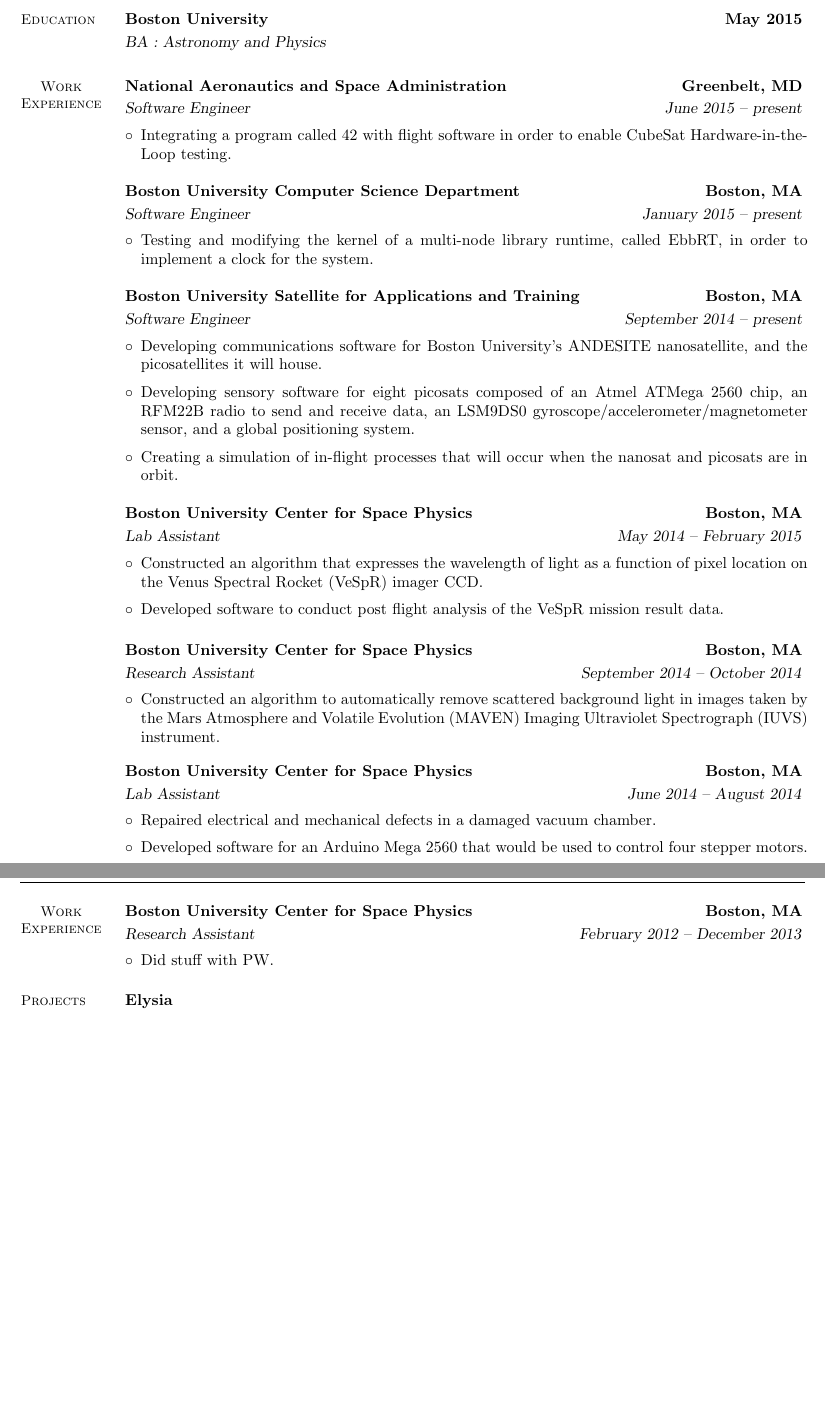
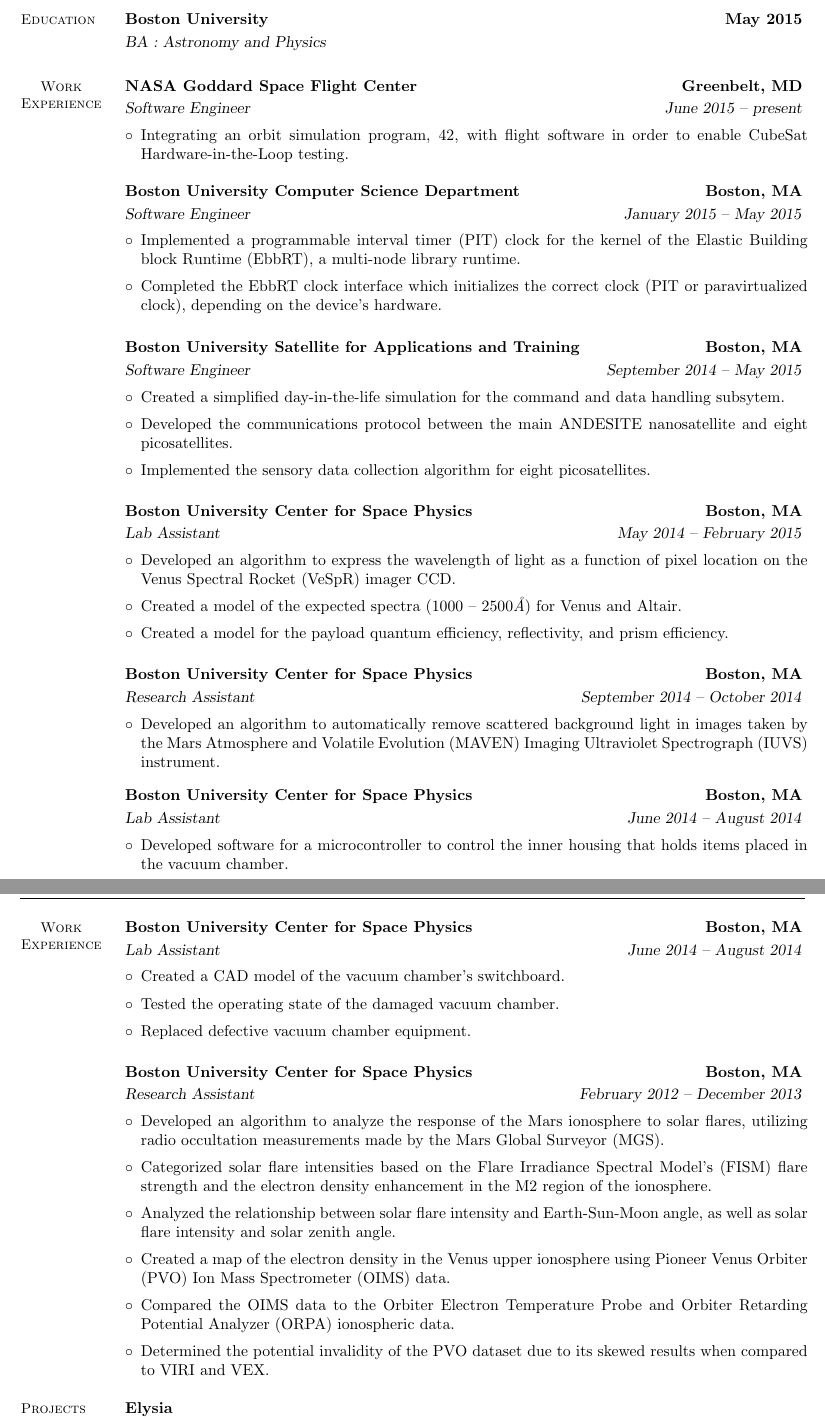
Before and after one commit to gabeg805/Resume, a LaTeX document (master.tex): two parts of pages 1 and 2 of 2, joined at a grey line, cut so that both start at the same text, the shorter picture padded with empty space. Compiled offline with pdfLaTeX.

Commit message:
Updated the master resume to include more information.

```diff
--- a/master.tex
+++ b/master.tex
@@ -132,12 +132,12 @@
   %% Experience
   \begin{ResumeWorkSection}{Work \\ Experience}
     %% NASA
-    \WorkEmployer{National Aeronautics and Space Administration}
+    \WorkEmployer{NASA Goddard Space Flight Center}
     \WorkLocation{Greenbelt, MD}
     \WorkPosition{Software Engineer}
     \WorkDate{June 2015 -- present}
-    \WorkItem{Integrating a program called 42 with flight software in order to
-      enable CubeSat Hardware-in-the-Loop testing.}
+    \WorkItem{Integrating an orbit simulation program, 42, with flight software
+      in order to enable CubeSat Hardware-in-the-Loop testing.}
   \end{ResumeWorkSection}
 
   %% EbbRT
@@ -145,10 +145,15 @@
     \WorkEmployer{Boston University Computer Science Department}
     \WorkLocation{Boston, MA}
     \WorkPosition{Software Engineer}
-    \WorkDate{January 2015 -- present}
-    \WorkItem{Testing and modifying the kernel of a multi-node library runtime,
-      called EbbRT, in order to implement a clock for the system.
-    }
+    \WorkDate{January 2015 -- May 2015}
+    & \begin{WorkItemize}
+        \item Implemented a programmable interval timer (PIT) clock for the
+          kernel of the Elastic Building block Runtime (EbbRT), a multi-node
+          library runtime.
+        \item Completed the EbbRT clock interface which initializes the correct
+          clock (PIT or paravirtualized clock), depending on the device's
+          hardware.
+      \end{WorkItemize}
   \end{ResumeWorkSection}
 
   %% ANDESITE
@@ -156,17 +161,14 @@
     \WorkEmployer{Boston University Satellite for Applications and Training}
     \WorkLocation{Boston, MA}
     \WorkPosition{Software Engineer}
-    \WorkDate{September 2014 -- present}
+    \WorkDate{September 2014 -- May 2015}
     & \begin{WorkItemize}
-      \item Developing communications software for Boston University's ANDESITE
-        nanosatellite, and the picosatellites it will house.
-      \item Developing sensory software for eight picosats composed of an Atmel
-        ATMega 2560 chip, an RFM22B radio to send and receive data, an LSM9DS0
-        gyroscope/accelerometer/magnetometer sensor, and a global positioning
-        system.
-      \item Creating a simulation of in-flight processes that will occur when
-        the nanosat and picosats are in orbit.
-    \end{WorkItemize}
+        \item Created a simplified day-in-the-life simulation for the command
+          and data handling subsytem.
+        \item Developed the communications protocol between the main ANDESITE
+          nanosatellite and eight picosatellites.
+        \item Implemented the sensory data collection algorithm for eight picosatellites.
+      \end{WorkItemize}
   \end{ResumeWorkSection}
 
   %% VeSpR Post Flight Calibration
@@ -176,10 +178,13 @@
     \WorkPosition{Lab Assistant}
     \WorkDate{May 2014 -- February 2015}
     & \begin{WorkItemize}
-        \item Constructed an algorithm that expresses the wavelength of light as a
-          function of pixel location on the Venus Spectral Rocket (VeSpR) imager CCD.
-        \item Developed software to conduct post flight analysis of the VeSpR
-          mission result data.
+        \item Developed an algorithm to express the wavelength of light as a
+          function of pixel location on the Venus Spectral Rocket (VeSpR) imager
+          CCD.
+        \item Created a model of the expected spectra (1000 -- 2500\textit{\AA}) for
+          Venus and Altair.
+        \item Created a model for the payload quantum efficiency, reflectivity,
+          and prism efficiency.
       \end{WorkItemize}
   \end{ResumeWorkSection}
 
@@ -189,7 +194,7 @@
     \WorkLocation{Boston, MA}
     \WorkPosition{Research Assistant}
     \WorkDate{September 2014 -- October 2014}
-    \WorkItem{Constructed an algorithm to automatically remove scattered
+    \WorkItem{Developed an algorithm to automatically remove scattered
       background light in images taken by the Mars Atmosphere and Volatile
       Evolution (MAVEN) Imaging Ultraviolet Spectrograph (IUVS) instrument.
     }
@@ -202,10 +207,8 @@
     \WorkPosition{Lab Assistant}
     \WorkDate{June 2014 -- August 2014}
     & \begin{WorkItemize}
-        \item Repaired electrical and mechanical defects in a damaged vacuum
-          chamber.
-        \item Developed software for an Arduino Mega 2560 that would be used to
-          control four stepper motors.
+        \item Developed software for a microcontroller to control the inner
+          housing that holds items placed in the vacuum chamber.
       \end{WorkItemize}
   \end{ResumeWorkSection}
 
@@ -213,13 +216,43 @@
   \vspace{1em}
   \ResumeHeaderReduced
 
+  %% Vacuum Chamber Lab (Room 507) cont.
+  \begin{ResumeWorkSection}{Work \\ Experience}
+    \WorkEmployer{Boston University Center for Space Physics}
+    \WorkLocation{Boston, MA}
+    \WorkPosition{Lab Assistant}
+    \WorkDate{June 2014 -- August 2014}
+    & \begin{WorkItemize}
+        \item Created a CAD model of the vacuum chamber's switchboard.
+        \item Tested the operating state of the damaged vacuum chamber.
+        \item Replaced defective vacuum chamber equipment.
+      \end{WorkItemize}
+  \end{ResumeWorkSection}
+
   %% MGS and PVO
-  \begin{ResumeWorkSection}{Work \\ Experience}
+  \begin{ResumeWorkSection}{}
     \WorkEmployer{Boston University Center for Space Physics}
     \WorkLocation{Boston, MA}
     \WorkPosition{Research Assistant}
     \WorkDate{February 2012 -- December 2013}
-    \WorkItem{Did stuff with PW.}
+    & \begin{WorkItemize}
+        \item Developed an algorithm to analyze the response of the Mars
+          ionosphere to solar flares, utilizing radio occultation measurements
+          made by the Mars Global Surveyor (MGS).
+        \item Categorized solar flare intensities based on the Flare Irradiance
+          Spectral Model's (FISM) flare strength and the electron density
+          enhancement in the M2 region of the ionosphere.
+        \item Analyzed the relationship between solar flare intensity and
+          Earth-Sun-Moon angle, as well as solar flare intensity and solar
+          zenith angle.
+        \item Created a map of the electron density in the Venus upper
+          ionosphere using Pioneer Venus Orbiter (PVO) Ion Mass Spectrometer
+          (OIMS) data.
+        \item Compared the OIMS data to the Orbiter Electron Temperature Probe
+          and Orbiter Retarding Potential Analyzer (ORPA) ionospheric data.
+        \item Determined the potential invalidity of the PVO dataset due to its
+          skewed results when compared to VIRI and VEX.
+      \end{WorkItemize}
   \end{ResumeWorkSection}
 
   %% Projects
```
Also changed, not shown: master.pdf, master.tex (2 more changed lines), 2 other files.
